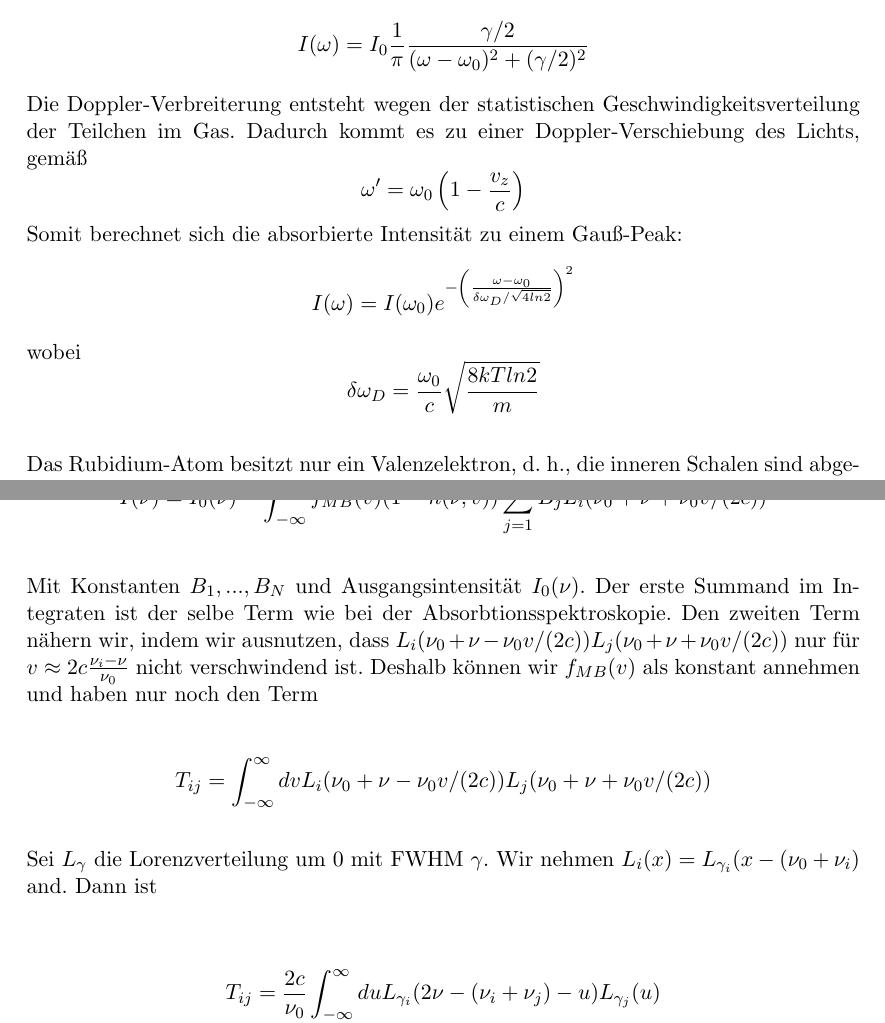
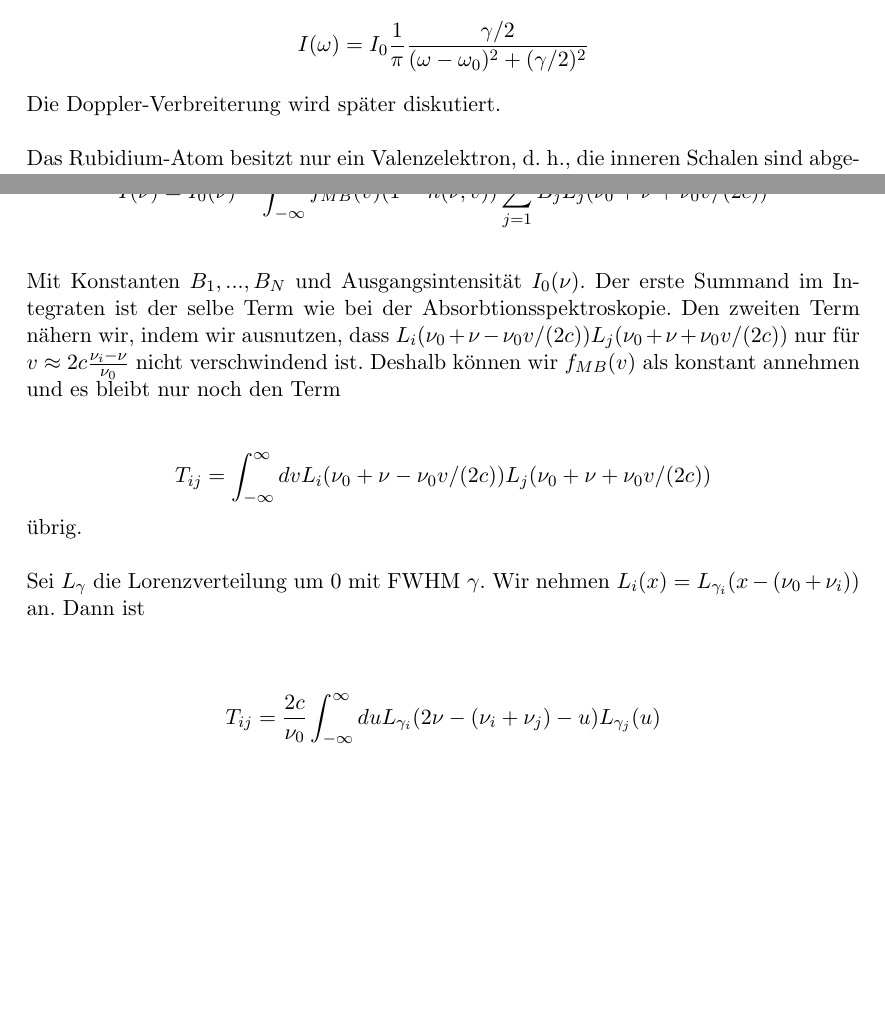
Before and after one commit to dudu-wang/Praktikum, a LaTeX document (H2_Auswertung.tex): two parts of pages 3 and 7 of 11, joined at a grey line, cut so that both start at the same text, the shorter picture padded with empty space. Compiled offline with pdfLaTeX.

Commit message:
Kommentare korrigiert

```diff
--- a/H2_Auswertung.tex
+++ b/H2_Auswertung.tex
@@ -54,18 +54,7 @@ In der Quantenmechanik werden die Elektronenorbitale von Atomen durch diskrete E
 \begin{equation*}
     I(\omega) = I_0 \frac{1}{\pi} \frac{\gamma/2}{(\omega - \omega_0)^2 + (\gamma / 2)^2}
 \end{equation*}
-Die Doppler-Verbreiterung entsteht wegen der statistischen Geschwindigkeitsverteilung der Teilchen im Gas. Dadurch kommt es zu einer Doppler-Verschiebung des Lichts, gemäß
-\begin{equation*}
-    \omega' = \omega_0 \left(1 - \frac{v_z}{c} \right)
-\end{equation*}
-Somit berechnet sich die absorbierte Intensität zu einem Gauß-Peak:
-\begin{equation*}
-    I(\omega) = I(\omega_0) e^{- \left( \frac{\omega - \omega_0}{\delta \omega_D/\sqrt{4 ln 2}} \right)^2}
-\end{equation*}
-wobei
-\begin{equation*}
-    \delta \omega_D = \frac{\omega_0}{c} \sqrt{\frac{8 kT ln2}{m}}
-\end{equation*}
+Die Doppler-Verbreiterung wird später diskutiert.
 
 Das Rubidium-Atom besitzt nur ein Valenzelektron, d. h., die inneren Schalen sind abgeschlossen und tragen nicht für den Gesamtdrehimpuls bzw. Spin bei. Außerdem kann man die Wechselwirkungen zwischen dieses Valenzelektron und die restlichen vernachlässigen, weshalb es als wasserstoffähnlich bezeichnet wird. Wir betrachten die beiden Isotope Rb-85 und Rb-87, die stabil sind, und dessen Kernspins jeweils $5/2$ bzw. $3/2$ beträgt. Wir berücksichtigen zum einen die Grobstruktur, die durch den Abstand der Elektronen zum Kern ensteht, die Feinstruktur, in der die Spin-Bahn-Kopplung berücksichtigt wird, d.h. die Wechselwirkung zwischen den von dem Spin und dem Bahndrehimpuls erzeugten magnetischen Momenten, und die Hyperfeinstruktur, bei der die Kopplung zwischen den Gesamtdrehimpuls und den Kernspin betrachtet wird.
 
@@ -144,13 +135,14 @@ $$n(\nu, v) = \sum_{i=1}^N A_i L_i(\nu_0+\nu-\nu_0 v/(2c))$$
 
 mit Konstanten $A_1, ..., A_N$. Die gemessene Intensität beträgt dann
 
-$$I(\nu) = I_0(\nu)-\int_{-\infty}^{\infty} f_{MB}(v)(1-n(\nu, v))\sum_{j=1}^N B_j L_i(\nu_0+\nu+\nu_0 v/(2c))$$
+$$I(\nu) = I_0(\nu)-\int_{-\infty}^{\infty} f_{MB}(v)(1-n(\nu, v))\sum_{j=1}^N B_j L_j(\nu_0+\nu+\nu_0 v/(2c))$$
 
-Mit Konstanten $B_1, ..., B_N$ und Ausgangsintensität $I_0(\nu)$. Der erste Summand im Integraten ist der selbe Term wie bei der Absorbtionsspektroskopie. Den zweiten Term nähern wir, indem wir ausnutzen, dass  $L_i(\nu_0+\nu-\nu_0 v/(2c)) L_j(\nu_0+\nu+\nu_0 v/(2c))$ nur für $v \approx 2c \frac{\nu_i-\nu}{\nu_0}$ nicht verschwindend ist. Deshalb können wir $f_{MB}(v)$ als konstant annehmen und haben nur noch den Term
+Mit Konstanten $B_1, ..., B_N$ und Ausgangsintensität $I_0(\nu)$. Der erste Summand im Integraten ist der selbe Term wie bei der Absorbtionsspektroskopie. Den zweiten Term nähern wir, indem wir ausnutzen, dass  $L_i(\nu_0+\nu-\nu_0 v/(2c)) L_j(\nu_0+\nu+\nu_0 v/(2c))$ nur für $v \approx 2c \frac{\nu_i-\nu}{\nu_0}$ nicht verschwindend ist. Deshalb können wir $f_{MB}(v)$ als konstant annehmen und es bleibt nur noch den Term
 
 $$T_{ij}=\int_{-\infty}^\infty dv L_i(\nu_0+\nu-\nu_0 v/(2c)) L_j(\nu_0+\nu+\nu_0 v/(2c))$$
+übrig.
 
-Sei $L_\gamma$ die Lorenzverteilung um 0 mit FWHM $\gamma$. Wir nehmen $L_i(x) = L_{\gamma_i}(x-(\nu_0+\nu_i)$ and. Dann ist
+Sei $L_\gamma$ die Lorenzverteilung um 0 mit FWHM $\gamma$. Wir nehmen $L_i(x) = L_{\gamma_i}(x-(\nu_0+\nu_i))$ an. Dann ist
 
 \begin{align*}
 T_{ij} &= \frac{2c}{\nu_0}\int_{-\infty}^\infty du L_{\gamma_i}(2\nu-(\nu_i+\nu_j)-u)L_{\gamma_j}(u)\\
```
Also changed, not shown: H2_Auswertung.pdf, H2_Auswertung.tex (12 more changed lines).
